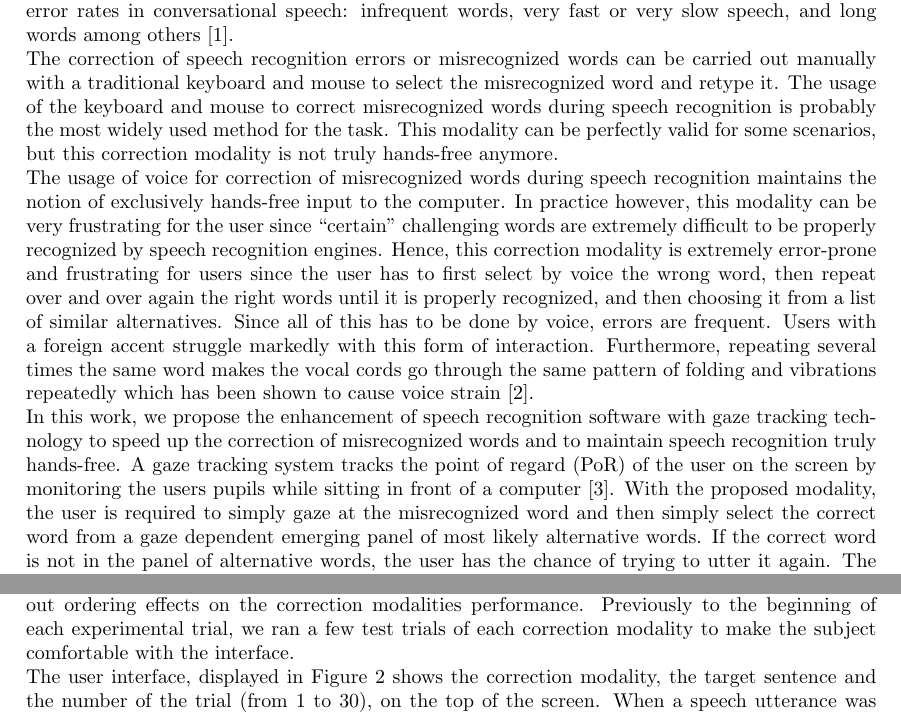
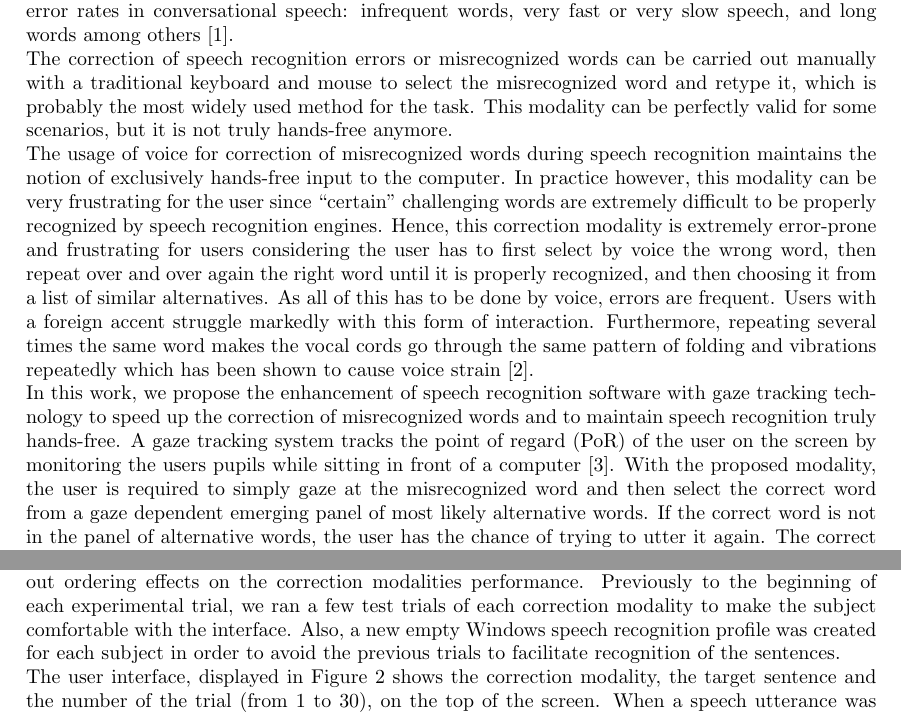
Before and after one commit to drozado/gazeEnhancedVoiceRecognitionPaper, a LaTeX document (document.tex): two parts of pages 2 and 5 of 13, joined at a grey line, cut so that both start at the same text. Compiled offline with pdfLaTeX.

Commit message:
Minor changes
Talked about the creation of a new speech recognition profile for each
user before the test

```diff
--- a/document.tex
+++ b/document.tex
@@ -81,17 +81,16 @@ words among others \cite{Goldwater2010181}.
 
 
 The correction of speech recognition errors or misrecognized words can be carried out manually with a traditional
-keyboard and mouse to select the misrecognized word and retype it. The usage  of the keyboard and mouse to correct
-misrecognized words  during speech recognition is probably the most widely used method for the task. This modality can
-be perfectly valid for some scenarios, but this correction modality is not truly hands-free anymore.
+keyboard and mouse to select the misrecognized word and retype it, which is probably the most widely used method for the task. This modality can
+be perfectly valid for some scenarios, but it is not truly hands-free anymore.
 
 
 The usage of voice for correction of misrecognized words during speech recognition maintains the notion of exclusively
 hands-free input to the computer. In practice however, this modality can be very frustrating for the user since
 ``certain" challenging words are extremely difficult to be properly recognized by speech recognition engines. Hence,
-this correction modality is extremely error-prone and frustrating for users since the user has to first select by voice
-the wrong word, then repeat over and over again the right words until it is properly recognized, and then choosing it
-from a list of similar alternatives. Since all of this has to be done by voice, errors are frequent. Users with a
+this correction modality is extremely error-prone and frustrating for users considering the user has to first select by voice
+the wrong word, then repeat over and over again the right word until it is properly recognized, and then choosing it
+from a list of similar alternatives. As all of this has to be done by voice, errors are frequent. Users with a
 foreign accent struggle markedly with this form of interaction. Furthermore, repeating several times the same word makes
 the vocal cords go through the same pattern of folding and vibrations repeatedly which has been shown to cause voice
 strain \cite{voiceproblems}.
@@ -101,7 +100,7 @@ In this work, we propose the enhancement of speech recognition software with gaz
 correction of misrecognized words and to maintain speech recognition truly hands-free. A gaze tracking system tracks the
 point of regard (PoR) of the user on the screen by monitoring the users pupils while sitting in front of a computer
 \cite{Rozado2012a}. With the proposed modality, the user is required to simply gaze at the misrecognized word and then
-simply select the correct word from a gaze dependent emerging panel of most likely alternative words. If the correct
+select the correct word from a gaze dependent emerging panel of most likely alternative words. If the correct
 word is not in the panel of alternative words, the user has the chance of trying to utter it again. The correct word is
 selected from the panel just by looking at it.
 
@@ -293,7 +292,8 @@ This task was repeated three times, one for each correction modality: gaze, voic
 of 30 dictated sentences for each subject. The sentences and the correction modality were randomly shuffled between
 experimental trials in order to smooth out ordering effects on the correction modalities performance. Previously to the
 beginning of each experimental trial, we ran a few test trials of each correction modality to make the
-subject comfortable with the interface.
+subject comfortable with the interface. Also, a new empty Windows speech recognition profile was created for each subject
+in order to avoid the previous trials to facilitate recognition of the sentences.
 
 
 The user interface, displayed in Figure \ref{guiExampleEdited} shows the correction modality, the target sentence and
```
Also changed, not shown: document.tex (10 more changed lines).
